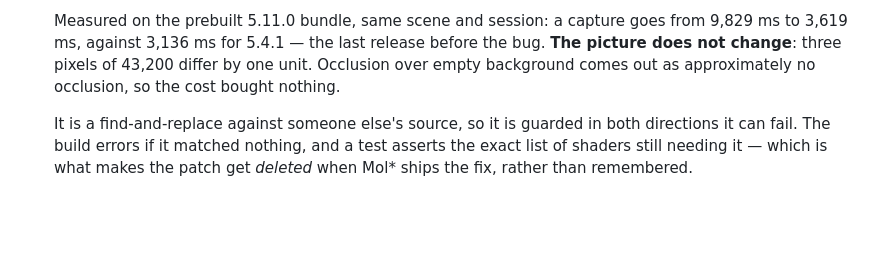
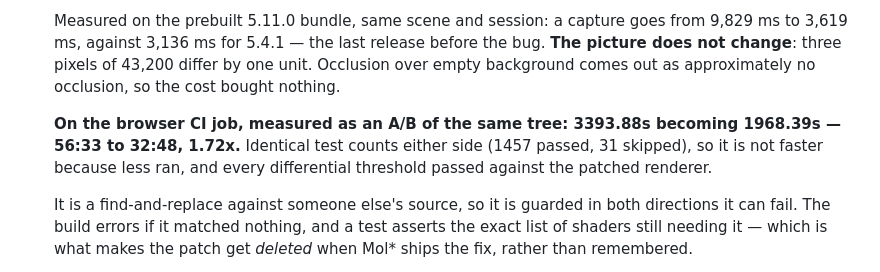
Before and after one commit to chemrich/protean, a Markdown page: CHANGELOG.md, the part around the change. GitHub-like rendering; blank space fills up the shorter version.

```diff
--- a/CHANGELOG.md
+++ b/CHANGELOG.md
@@ -821,6 +821,11 @@ nothing is released yet, so everything below is unreleased.
   by one unit. Occlusion over empty background comes out as approximately no
   occlusion, so the cost bought nothing.
 
+  **On the browser CI job, measured as an A/B of the same tree: 3393.88s
+  becoming 1968.39s — 56:33 to 32:48, 1.72x.** Identical test counts either
+  side (1457 passed, 31 skipped), so it is not faster because less ran, and
+  every differential threshold passed against the patched renderer.
+
   It is a find-and-replace against someone else's source, so it is guarded in
   both directions it can fail. The build errors if it matched nothing, and a
   test asserts the exact list of shaders still needing it — which is what makes
```
Also changed, not shown: docs/backlog.md (+23 -0 lines), docs/ci-and-tests.md (+15 -5 lines).
